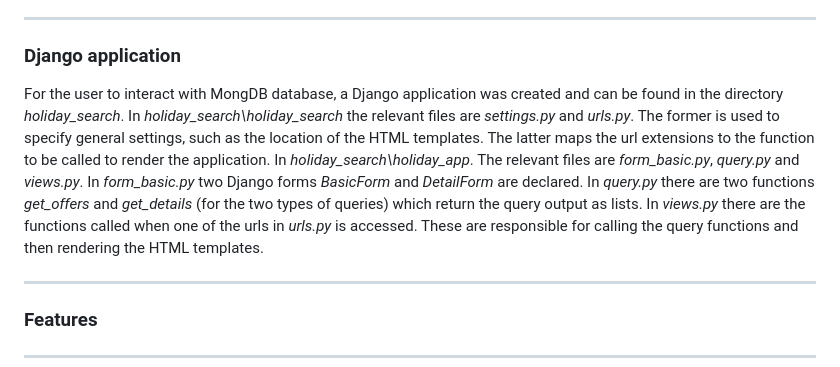
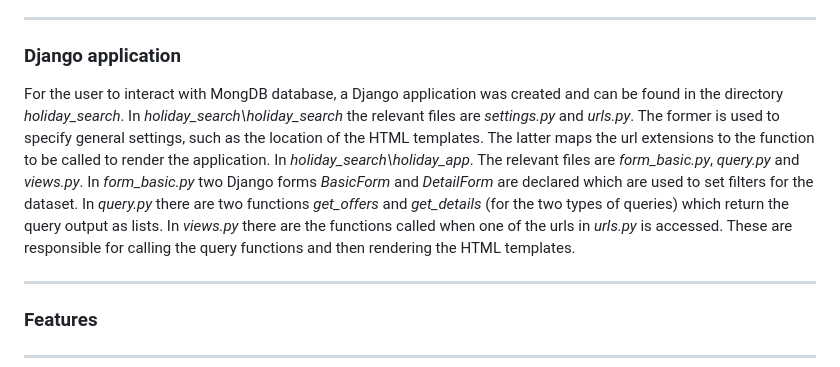
Before and after one commit to rohwalia/holiday-challenge, a Markdown page: README.md, the part around the change. Rendered like a GitHub page.

```diff
--- a/README.md
+++ b/README.md
@@ -40,7 +40,7 @@ There are two types of queries needed for the application. Both use the MongoDB
 
 ### Django application
 
-For the user to interact with MongDB database, a Django application was created and can be found in the directory *holiday_search*. In *holiday_search\holiday_search* the relevant files are *settings.py* and *urls.py*. The former is used to specify general settings, such as the location of the HTML templates. The latter maps the url extensions to the function to be called to render the application. In *holiday_search\holiday_app*. The relevant files are *form_basic.py*, *query.py* and *views.py*. In *form_basic.py* two Django forms *BasicForm* and *DetailForm* are declared. In *query.py* there are two functions *get_offers* and *get_details* (for the two types of queries) which return the query output as lists. In *views.py* there are the functions called when one of the urls in *urls.py* is accessed. These are responsible for calling the query functions and then rendering the HTML templates.
+For the user to interact with MongDB database, a Django application was created and can be found in the directory *holiday_search*. In *holiday_search\holiday_search* the relevant files are *settings.py* and *urls.py*. The former is used to specify general settings, such as the location of the HTML templates. The latter maps the url extensions to the function to be called to render the application. In *holiday_search\holiday_app*. The relevant files are *form_basic.py*, *query.py* and *views.py*. In *form_basic.py* two Django forms *BasicForm* and *DetailForm* are declared which are used to set filters for the dataset. In *query.py* there are two functions *get_offers* and *get_details* (for the two types of queries) which return the query output as lists. In *views.py* there are the functions called when one of the urls in *urls.py* is accessed. These are responsible for calling the query functions and then rendering the HTML templates.
 
 ---
 
```
